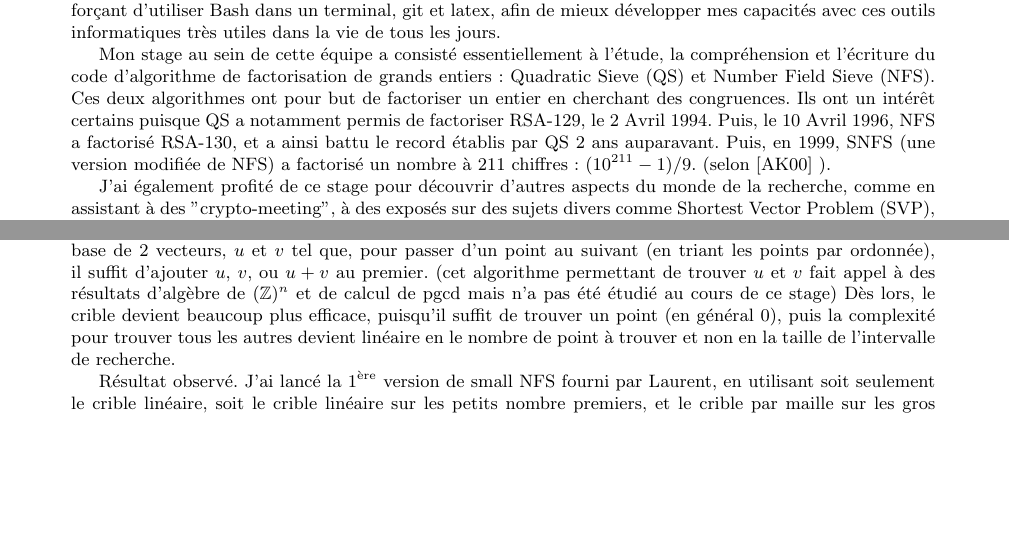
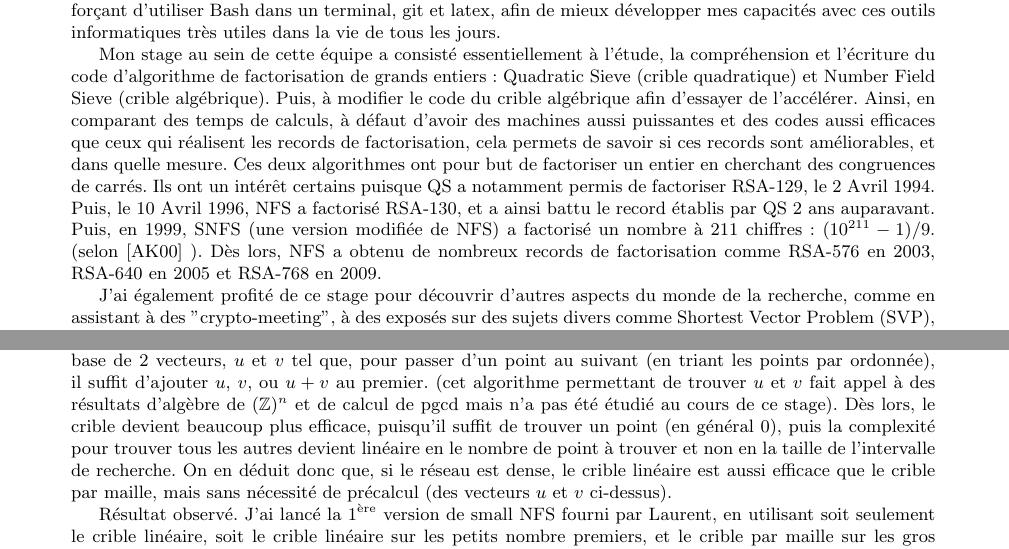
Before and after one commit to noijid/stage-L3, a LaTeX document (rapport.tex): two parts of pages 1 and 3 of 4, joined at a grey line, cut so that both start at the same text, the shorter picture padded with empty space. Compiled offline with pdfLaTeX; the source files are stored in an older character set and shown here as Unicode.

Commit message:
little rapport update, readme update

```diff
--- a/rapport.tex
+++ b/rapport.tex
@@ -46,10 +46,9 @@ Plus largement, ce stage a été l'opportunité pour moi d'être initié à la r
 Au-delà d'enrichir mes connaissances en informatique théorique et de me forger une culture général sur des choses que l'on rencontre très fréquemment en informatique, comme le chiffrement RSA ou ce qu'est l'informatique quantique; ce stage m'a permis de développer mes compétences sous différents aspects : en programmation, en me faisant notamment manipuler un nouveau langage très utile dans le secteur de la recherche en informatique : Sage, qui est une surcouche de Python et en m'efforçant d'utiliser Bash dans un terminal, git et latex, afin de mieux développer mes capacités avec ces outils informatiques très utiles dans la vie de tous les jours.
 
 
-Mon stage au sein de cette équipe a consisté essentiellement à l'étude, la compréhension et l'écriture du code d'algorithme de factorisation de grands entiers : Quadratic Sieve (QS) et Number Field Sieve (NFS). Ces deux algorithmes ont pour but de factoriser un entier en cherchant des congruences. Ils ont un intérêt certains puisque QS a notamment permis de factoriser RSA-129, le 2 Avril 1994. Puis, le 10 Avril 1996, NFS a factorisé RSA-130, et a ainsi battu le record établis par QS 2 ans auparavant. Puis, en 1999, SNFS (une version modifiée de NFS) a factorisé un nombre à 211 chiffres : $(10^{211}-1)/{9}$. (selon \cite{ref6} ).
+Mon stage au sein de cette équipe a consisté essentiellement à l'étude, la compréhension et l'écriture du code d'algorithme de factorisation de grands entiers : Quadratic Sieve (crible quadratique) et Number Field Sieve (crible algébrique). Puis, à  modifier le code du crible algébrique afin d'essayer de l'accélérer. Ainsi, en comparant des temps de calculs, à défaut d'avoir des machines aussi puissantes et des codes aussi efficaces que ceux qui réalisent les records de factorisation, cela permets de savoir si ces records sont améliorables, et dans quelle mesure. Ces deux algorithmes ont pour but de factoriser un entier en cherchant des congruences de carrés. Ils ont un intérêt certains puisque QS a notamment permis de factoriser RSA-129, le 2 Avril 1994. Puis, le 10 Avril 1996, NFS a factorisé RSA-130, et a ainsi battu le record établis par QS 2 ans auparavant. Puis, en 1999, SNFS (une version modifiée de NFS) a factorisé un nombre à 211 chiffres : $(10^{211}-1)/{9}$. (selon \cite{ref6} ). Dès lors, NFS a obtenu de nombreux records de factorisation comme RSA-576 en 2003, RSA-640 en 2005 et RSA-768 en 2009.
 
 J'ai également profité de ce stage pour découvrir d'autres aspects du monde de la recherche, comme en assistant à des "crypto-meeting", à des exposés sur des sujets divers comme  Shortest Vector Problem (SVP), à  une soutenances de stage de M2 sur les Simple Stochastic Games (SSG), ou en lisant des articles sur des sujets différents du mien, comme RSA, l'algorithme de Shor (en informatique quantique).
-%Problématique et objectifs du rapport [Analyse sectorielle]
 
 %Ce stage a donc été une opportunité pour moi de percevoir comment une entreprise dans un secteur [décrire ici les caractéristiques du secteur : concurrence, évolution, historique, acteurs? et quelle stratégie l?entreprise a choisie dans ce secteur. Ainsi que l?apport du département et du poste occupé dans cette stratégie?]
 
@@ -180,8 +179,8 @@ En pratique, on recherche au moins $ \#(FB_1) + \#(FB_2) + 1 $ relations pour ê
 
 \subsubsection{Le crible par maille}
 
-Le crible linéaire, bien qu'intuitif (car proche de celui d'Eratosthène), a le défaut de devoir explorer chaque valeur de b, et est donc efficace seulement sur les réseaux denses. En effet, pour certains idéaux (quand $p$, le facteur recherché est proche de $I$ la longueur de l'intervalle de recherche sur $a$), le réseau est beaucoup moins dense, et il est possible que seulement quelques entiers soient divisible par $p$ (un nombre beaucoup plus petit que b). L'algorithme de Franke-Kleinjung propose alors une solution, en trouvant une base de 2 vecteurs, $u$ et $v$ tel que, pour passer d'un point au suivant (en triant les points par ordonnée), il suffit d'ajouter $u$, $v$, ou $u+v$ au premier. (cet algorithme permettant de trouver $u$ et $v$ fait appel à des résultats d'algèbre de $(\z)^n$ et de calcul de pgcd mais n'a pas été étudié au cours de ce stage)
-Dès lors, le crible devient beaucoup  plus efficace, puisqu'il suffit de trouver un point (en général 0), puis la complexité pour trouver tous les autres devient linéaire en le nombre de point à trouver et non en la taille de l'intervalle de recherche.
+Le crible linéaire, bien qu'intuitif (car proche de celui d'Eratosthène), a le défaut de devoir explorer chaque valeur de b, et est donc efficace seulement sur les réseaux denses. En effet, pour certains idéaux (quand $p$, le facteur recherché est proche de $I$ la longueur de l'intervalle de recherche sur $a$), le réseau est beaucoup moins dense, et il est possible que seulement quelques entiers soient divisible par $p$ (un nombre beaucoup plus petit que b). L'algorithme de Franke-Kleinjung propose alors une solution, en trouvant une base de 2 vecteurs, $u$ et $v$ tel que, pour passer d'un point au suivant (en triant les points par ordonnée), il suffit d'ajouter $u$, $v$, ou $u+v$ au premier. (cet algorithme permettant de trouver $u$ et $v$ fait appel à des résultats d'algèbre de $(\z)^n$ et de calcul de pgcd mais n'a pas été étudié au cours de ce stage).
+Dès lors, le crible devient beaucoup  plus efficace, puisqu'il suffit de trouver un point (en général 0), puis la complexité pour trouver tous les autres devient linéaire en le nombre de point à trouver et non en la taille de l'intervalle de recherche. On en déduit donc que, si le réseau est dense, le crible linéaire est aussi efficace que le crible par maille, mais sans nécessité de précalcul (des vecteurs $u$ et $v$ ci-dessus).
 
 Résultat observé. J'ai lancé la 1\ere version de small NFS fourni par Laurent, en utilisant soit seulement le crible linéaire, soit le crible linéaire sur les petits nombre premiers, et le crible par maille sur les gros nombre premiers (ceux dépassant la taille de l'intervalle de recherche). On ne gagne presque pas de temps. une analyse du code, et des résultats retournés montre que cela est dû à un réseau trop dense même pour les plus grosses valeurs des nombres premiers $p$ considérés.
 
```
Also changed, not shown: bibliographie.bib (+1 -1 lines), README.md, rapport.tex (2 more changed lines).
